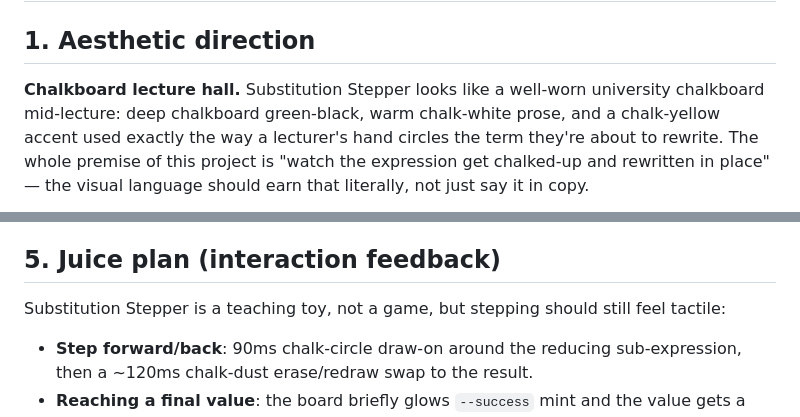
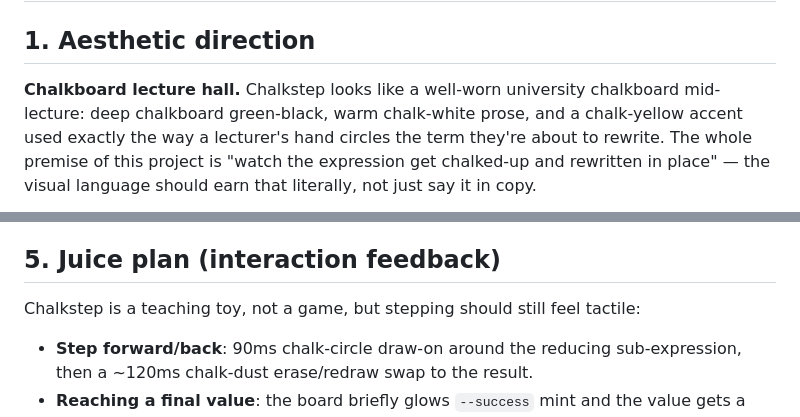
Before and after one commit to ctkrug/substitution-stepper, a Markdown page: docs/DESIGN.md, 2 parts joined by grey strips. GitHub-like rendering.

Commit message:
docs(design): refer to the product as Chalkstep

```diff
--- a/docs/DESIGN.md
+++ b/docs/DESIGN.md
@@ -2,7 +2,7 @@
 
 ## 1. Aesthetic direction
 
-**Chalkboard lecture hall.** Substitution Stepper looks like a well-worn
+**Chalkboard lecture hall.** Chalkstep looks like a well-worn
 university chalkboard mid-lecture: deep chalkboard green-black, warm chalk-white
 prose, and a chalk-yellow accent used exactly the way a lecturer's hand
 circles the term they're about to rewrite. The whole premise of this project
@@ -58,7 +58,7 @@ in. This is the literal visual of a lecturer circling a term and rewriting it.
 
 ## 5. Juice plan (interaction feedback)
 
-Substitution Stepper is a teaching toy, not a game, but stepping should still
+Chalkstep is a teaching toy, not a game, but stepping should still
 feel tactile:
 
 - **Step forward/back**: 90ms chalk-circle draw-on around the reducing
```
